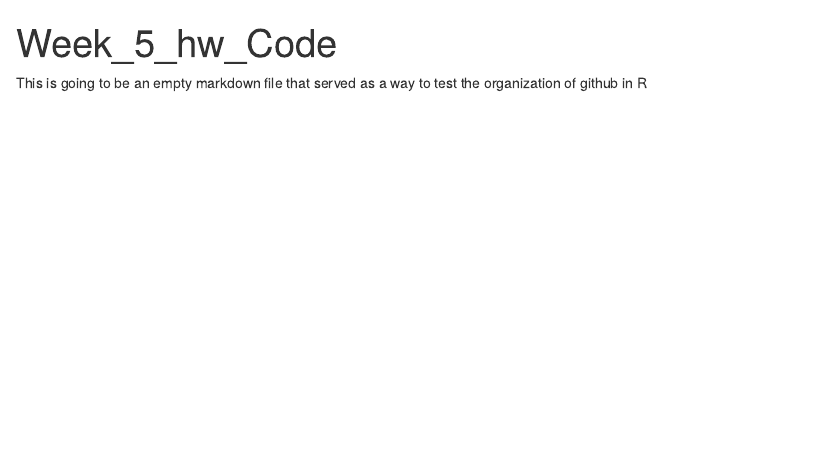
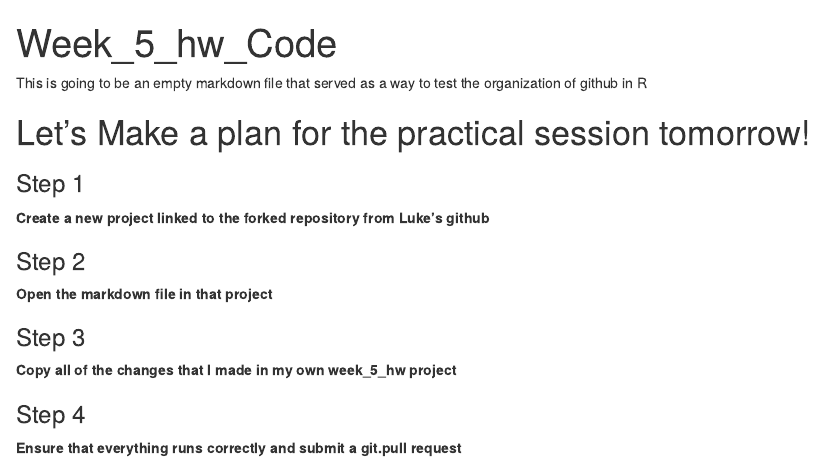
Before and after one commit to Ohughes-2/GIS, an R Markdown document (Week_5_hw1/Week_5_hw_Code.Rmd): the page in a window 1100 px wide, from its top. Rendered offline with R 4.5, knitr and Pandoc, with nearby package versions.

Commit message:
plan made

```diff
--- a/Week_5_hw1/Week_5_hw_Code.Rmd
+++ b/Week_5_hw1/Week_5_hw_Code.Rmd
@@ -4,3 +4,17 @@ output: html_document
 ---
 
 This is going to be an empty markdown file that served as a way to test the organization of github in R
+
+# Let's Make a plan for the practical session tomorrow!
+
+### Step 1
+__Create a new project linked to the forked repository from Luke's github__
+
+### Step 2
+__Open the markdown file in that project__
+
+### Step 3
+__Copy all of the changes that I made in my own week_5_hw project__
+
+### Step 4
+__Ensure that everything runs correctly and submit a git.pull request__
```
